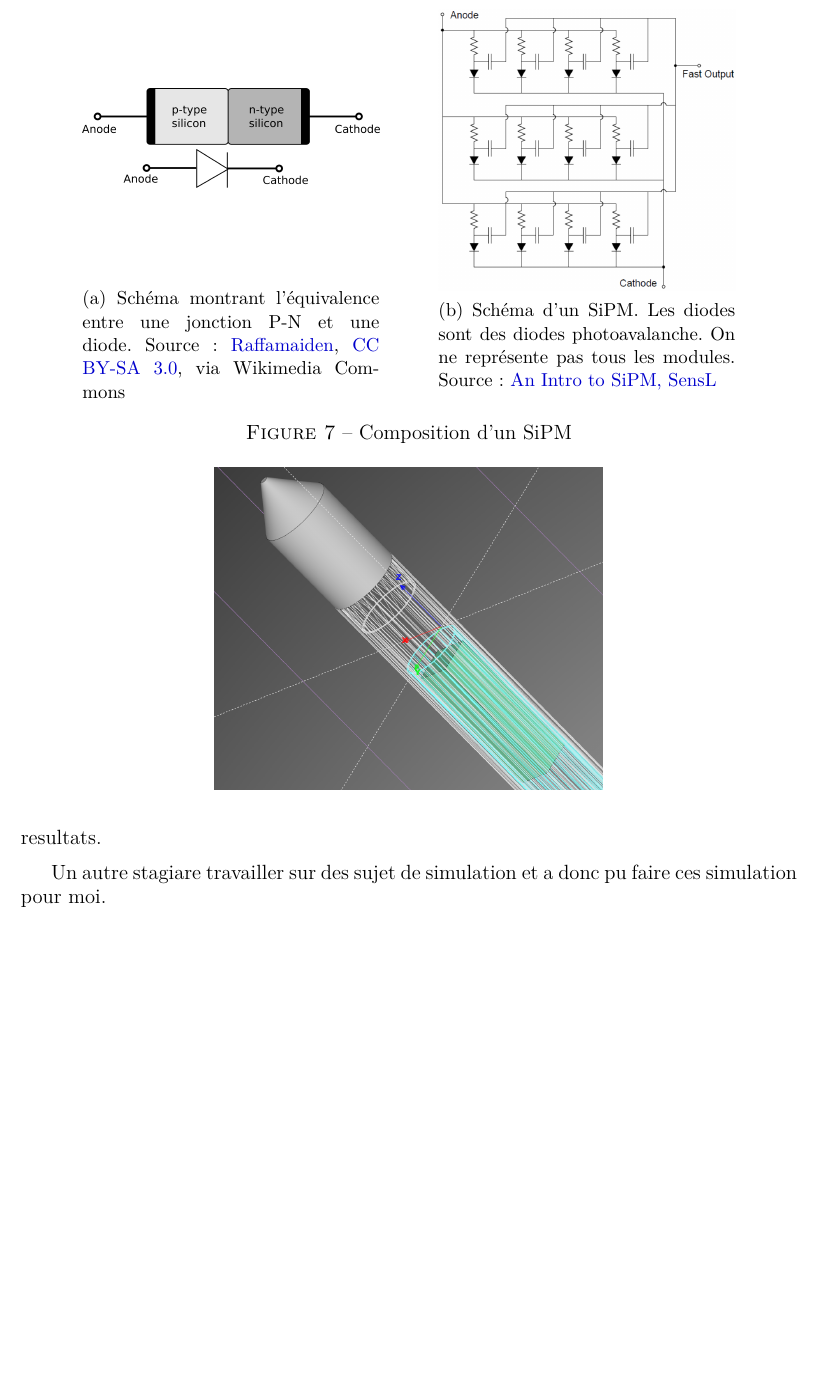
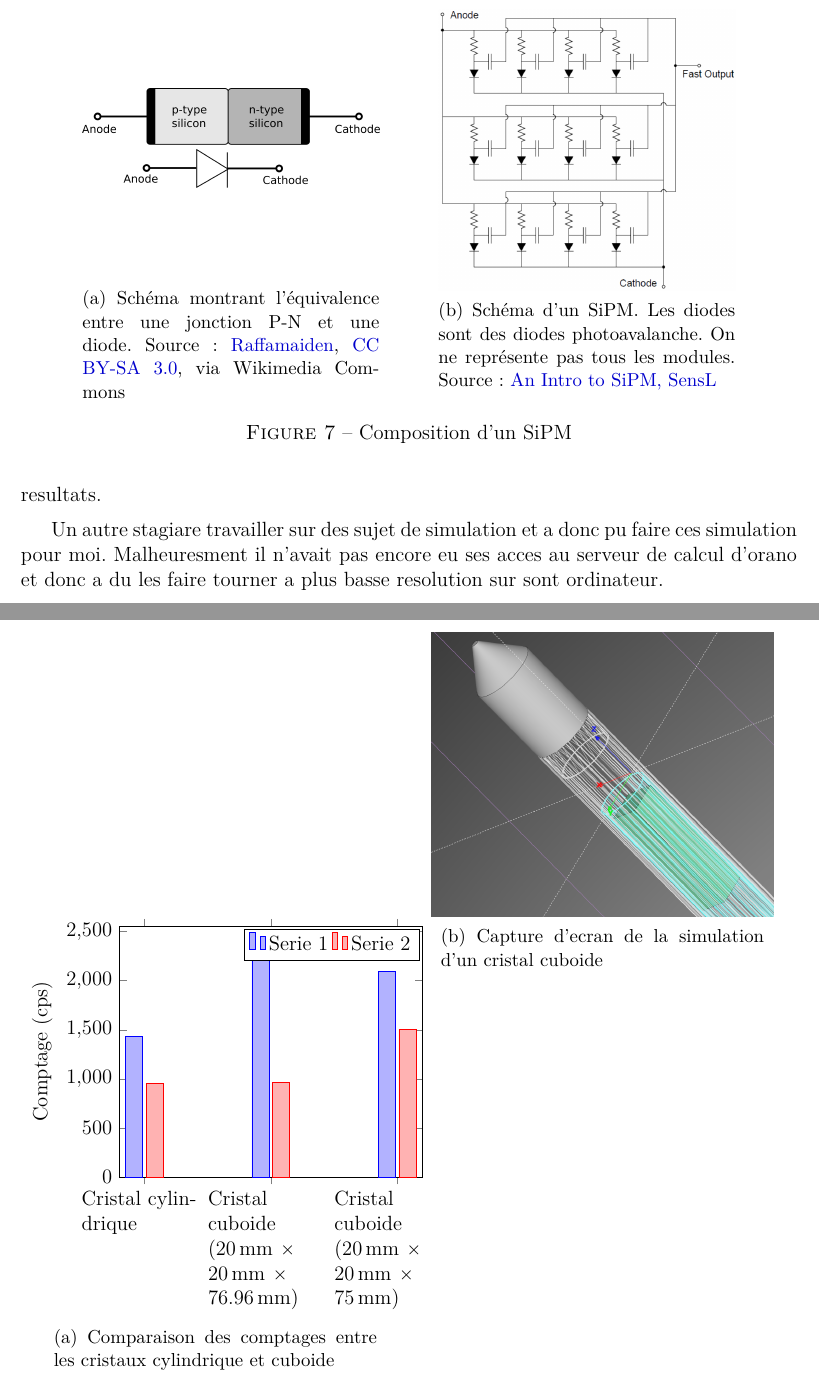
Before and after one commit to Danura30082/L3-Internship-report, a LaTeX paper (COSTERMANS_Arnaud_Rapport_de_Stage_V.tex, which reads Arnaud_C_rds.sty, tex/Simulation.tex): part of page 15 of 19 before the commit and two parts of pages 15 and 16 of 20 after it, the two joined at a grey line, cut so that both start at the same text, the shorter picture padded with empty space. Compiled offline with pdfLaTeX.

Commit message:
added graph

```diff
--- a/Arnaud_C_rds.sty
+++ b/Arnaud_C_rds.sty
@@ -30,12 +30,16 @@
 \usepackage{subcaption}%make caption on subfigures
 \captionsetup{width=.9\textwidth} %set the width of the caption
 \subcaptionsetup{width=.85\textwidth} %set the width of the subcaption
+\usepackage{pgfplots} % used to make plots in latex
+\pgfplotsset{compat=1.18} %set the version of pgfplots
 
 %\usepackage{fontawesome} %icons
 
 %\usepackage[inkscapelatex=false]{svg} %allow to import svg files %requires inkscape intalelled
 
 %\usepackage{minted} %code Highlighting
+
+\usepackage{siunitx} %used to typeset SI units
 
 \usepackage{wrapfig} %allows to have figures besides text
 
--- a/tex/Simulation.tex
+++ b/tex/Simulation.tex
@@ -1,8 +1,44 @@
 \section{Simulation}
 Une difference etre les tube photomultiplicateur et les SiPM est que les tube photomultiplicateur ont une zone de detection en forme de rond alors que les SiPM ne peuve que etre produit en carré et donc les une zone de detection carré. Cela implique donc un changement de forme de cristal. Pour s'assurer que les ancien cristaux et les nouveaux se comporte de la meme maniere, nous allons faire une simulation. Les cristaux NaI utiliser actuelment sont des cylindre de 28mm de diametre et 50mm de hauteur. Pour que les nouveaux critaux cuboide rentre dans le boitier, ils doive avoir une longeur et une largeur de 20mm et pour que le volume, et donc normalement le nombre de detection, reste le meme, ils doive avoir une hauteur de 76.96mm. Nous testeron egalement un cristal avec un hauteur de 75mm pour voir si la petit difference de volume a un impact sur les resultats.
+\pgfplotstableread[row sep=\\,col sep=&]{
+    cristal                                                  & Serie 1 & Serie 2 & error_1   & error_2\\
+    Cristal cylindrique                                      & 1430.18 & 955.978 & 563.49092 & 372.5446266 \\
+    Cristal cuboide (\qtyproduct{20x20x76.96}{\milli\metre}) & 2221.99 & 963.492 & 709.925805 & 255.1326816 \\
+    Cristal cuboide (\qtyproduct{20x20x75}{\milli\metre})    & 2092.62 & 1502.45 & 400036.744991191 & 95048.3096001287 \\
+}\datatable
 \begin{figure}
     \centering
-    \includegraphics[width=0.5\textwidth]{photo/sonde_carre_simu.PNG}
+    % \includegraphics[width=0.5\textwidth]{photo/sonde_carre_simu.PNG}
+    \begin{subfigure}[t]{0.49\textwidth}
+        \centering
+        \begin{tikzpicture}[baseline=(current bounding box.north)] %allows to align the top of tikzpicture to the other subfigure
+            \begin{axis}[
+                    ybar,
+                    enlarge y limits={value=0.15, upper},
+                    width=1\textwidth,
+                    legend style={at={(0.99,0.99)},
+                            anchor=north east,legend columns=-1},
+                    ylabel={Comptage (\unit{cps})},
+                    ymin=0,
+                    % ylabel shift = 0.1 \linewidth,
+                    symbolic x coords={Cristal cylindrique,Cristal cuboide (\qtyproduct{20x20x76.96}{\milli\metre}),Cristal cuboide (\qtyproduct{20x20x75}{\milli\metre})},
+                    xtick=data,
+                    xticklabel style={text width=0.33\linewidth,anchor=north},
+                ]
+                \addplot table[x=cristal,y=Serie 1] {\datatable};
+                \addplot table[x=cristal,y=Serie 2] {\datatable};
+                \legend{Serie 1,Serie 2}
+            \end{axis}
+        \end{tikzpicture}
+        \caption{Comparaison des comptages entre les cristaux cylindrique et cuboide}
+    \end{subfigure}
+    \begin{subfigure}[t]{0.49\textwidth}
+        \centering
+        \includegraphics[width=0.9\textwidth]{photo/sonde_carre_simu.PNG}
+
+        \caption{Capture d'ecran de la simulation d'un cristal cuboide}
+
+    \end{subfigure}
 \end{figure}
 
-Un autre stagiare travailler sur des sujet de simulation et a donc pu faire ces simulation pour moi.
+Un autre stagiare travailler sur des sujet de simulation et a donc pu faire ces simulation pour moi. Malheuresment il n'avait pas encore eu ses acces au serveur de calcul d'orano et donc a du les faire tourner a plus basse resolution sur sont ordinateur.
```
Also changed, not shown: 1 other file.
